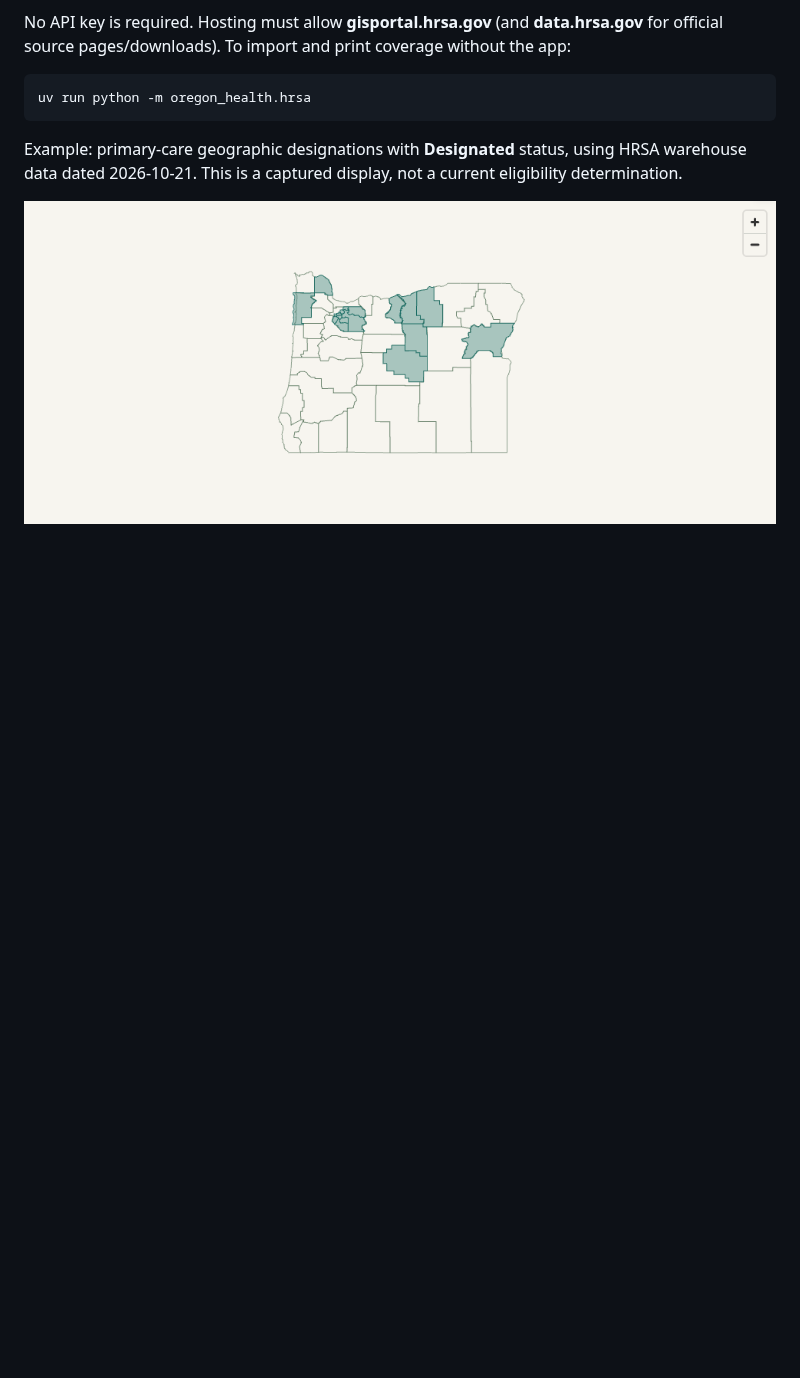
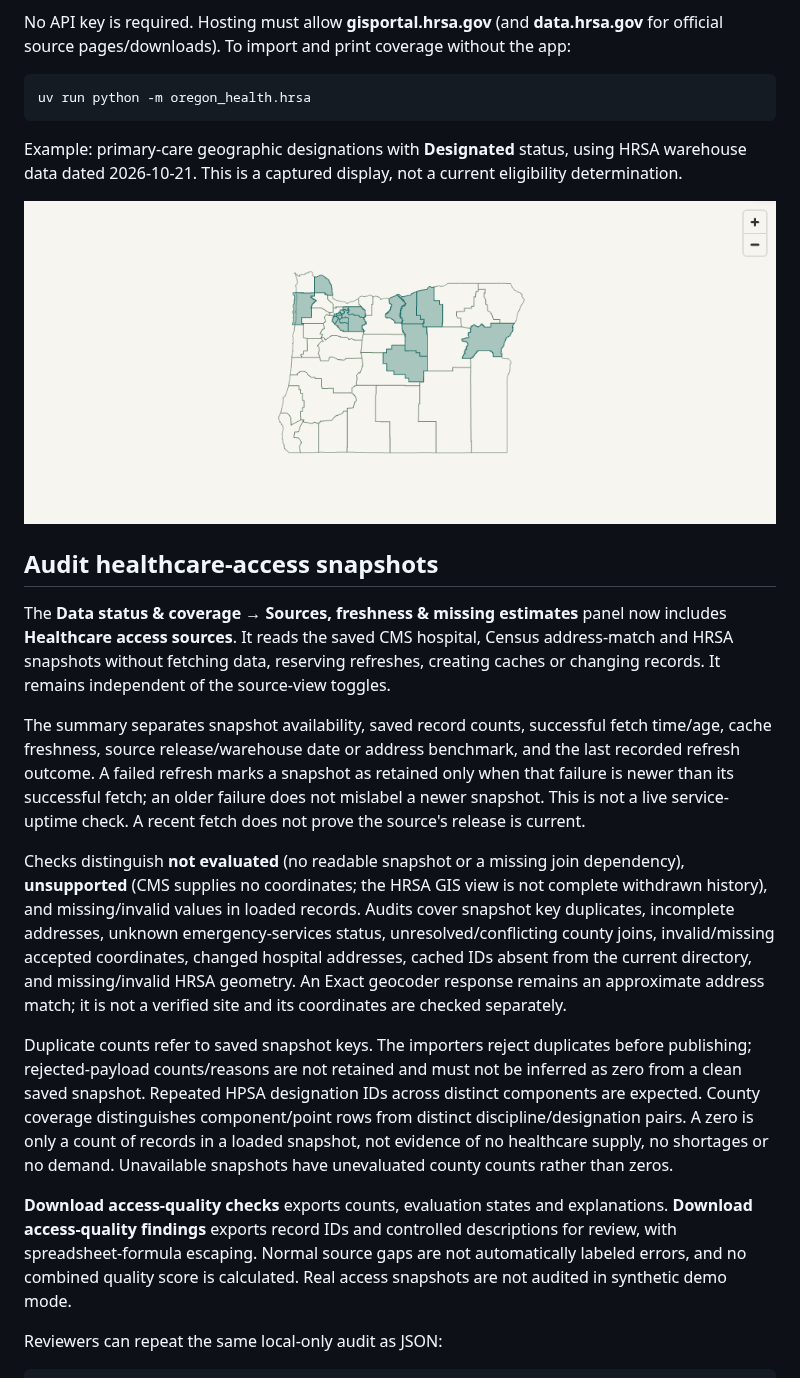
Before and after one commit to elitay152/health-atlas, a Markdown page: README.md, the part around one of its changes. Rendered like a GitHub page; blank space fills up the shorter version.

Commit message:
Audit healthcare access snapshot quality and coverage

```diff
--- a/README.md
+++ b/README.md
@@ -225,3 +225,18 @@ uv run python -m oregon_health.hrsa
 Example: primary-care geographic designations with **Designated** status, using HRSA warehouse data dated 2026-10-21. This is a captured display, not a current eligibility determination.
 
 ![Example HRSA primary-care geographic designation map](docs/images/hrsa-primary-care.png)
+
+## Audit healthcare-access snapshots
+
+The **Data status & coverage → Sources, freshness & missing estimates** panel now includes **Healthcare access sources**. It reads the saved CMS hospital, Census address-match and HRSA snapshots without fetching data, reserving refreshes, creating caches or changing records. It remains independent of the source-view toggles.
+
+The summary separates snapshot availability, saved record counts, successful fetch time/age, cache freshness, source release/warehouse date or address benchmark, and the last recorded refresh outcome. A failed refresh marks a snapshot as retained only when that failure is newer than its successful fetch; an older failure does not mislabel a newer snapshot. This is not a live service-uptime check. A recent fetch does not prove the source's release is current.
+
+Checks distinguish **not evaluated** (no readable snapshot or a missing join dependency), **unsupported** (CMS supplies no coordinates; the HRSA GIS view is not complete withdrawn history), and missing/invalid values in loaded records. Audits cover snapshot key duplicates, incomplete addresses, unknown emergency-services status, unresolved/conflicting county joins, invalid/missing accepted coordinates, changed hospital addresses, cached IDs absent from the current directory, and missing/invalid HRSA geometry. An Exact geocoder response remains an approximate address match; it is not a verified site and its coordinates are checked separately.
+
+Duplicate counts refer to saved snapshot keys. The importers reject duplicates before publishing; rejected-payload counts/reasons are not retained and must not be inferred as zero from a clean saved snapshot. Repeated HPSA designation IDs across distinct components are expected. County coverage distinguishes component/point rows from distinct discipline/designation pairs. A zero is only a count of records in a loaded snapshot, not evidence of no healthcare supply, no shortages or no demand. Unavailable snapshots have unevaluated county counts rather than zeros.
+
+**Download access-quality checks** exports counts, evaluation states and explanations. **Download access-quality findings** exports record IDs and controlled descriptions for review, with spreadsheet-formula escaping. Normal source gaps are not automatically labeled errors, and no combined quality score is calculated. Real access snapshots are not audited in synthetic demo mode.
+
+Reviewers can repeat the same local-only audit as JSON:
+
```
Also changed, not shown: other parts of README.md (+10 -0 lines), docs/images/access-quality.png (added), 5 other files.
